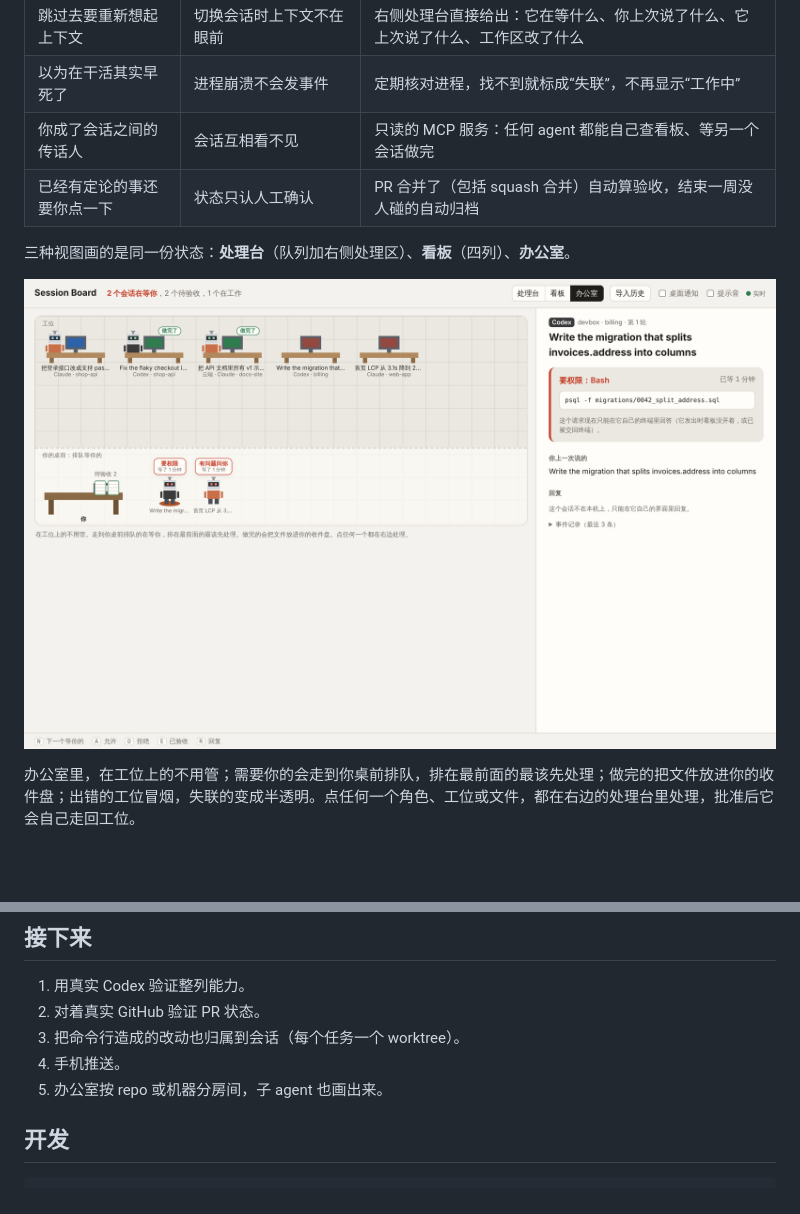
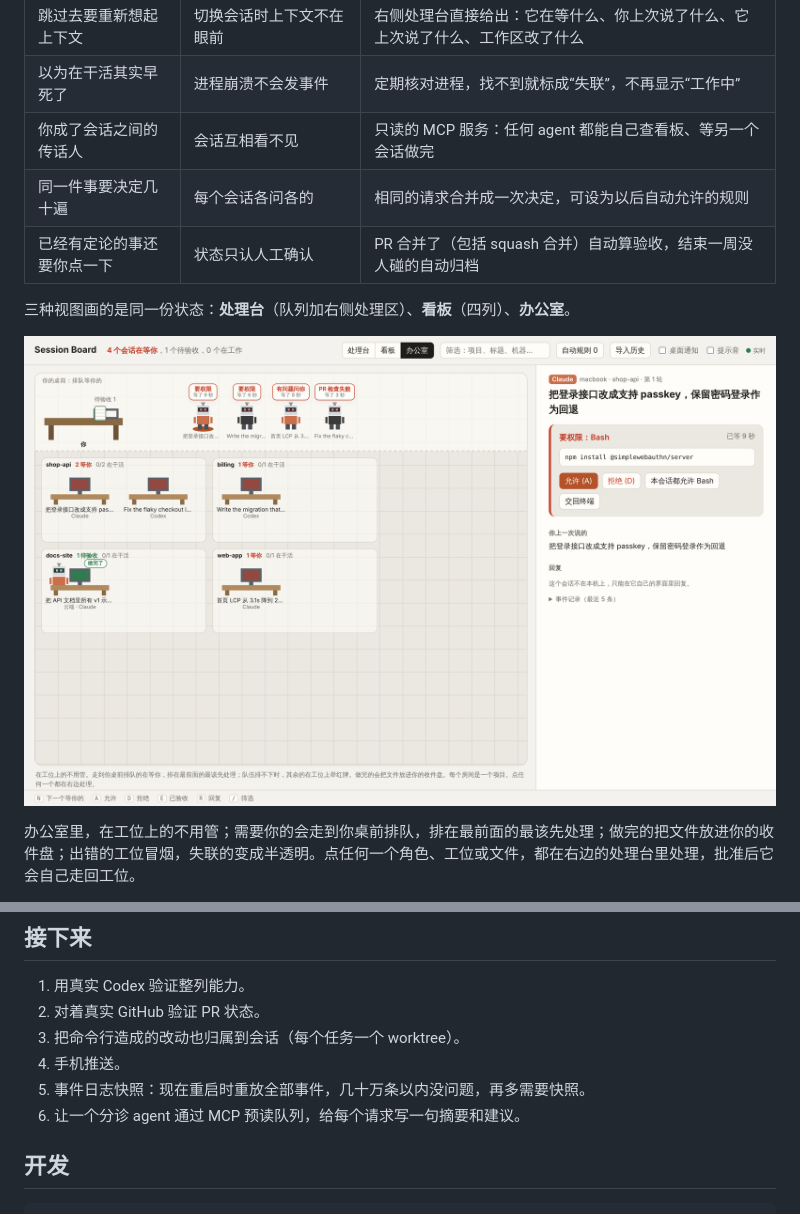
Before and after one commit to Mira190/session-board, a Markdown page: README.md, 2 parts joined by grey strips. Rendered like a GitHub page; pictures changed too: docs/office.png; blank space fills up the shorter version.

```diff
--- a/README.md
+++ b/README.md
@@ -15,6 +15,7 @@
 | 跳过去要重新想起上下文 | 切换会话时上下文不在眼前 | 右侧处理台直接给出：它在等什么、你上次说了什么、它上次说了什么、工作区改了什么 |
 | 以为在干活其实早死了 | 进程崩溃不会发事件 | 定期核对进程，找不到就标成“失联”，不再显示“工作中” |
 | 你成了会话之间的传话人 | 会话互相看不见 | 只读的 MCP 服务：任何 agent 都能自己查看板、等另一个会话做完 |
+| 同一件事要决定几十遍 | 每个会话各问各的 | 相同的请求合并成一次决定，可设为以后自动允许的规则 |
 | 已经有定论的事还要你点一下 | 状态只认人工确认 | PR 合并了（包括 squash 合并）自动算验收，结束一周没人碰的自动归档 |
 
 三种视图画的是同一份状态：**处理台**（队列加右侧处理区）、**看板**（四列）、**办公室**。
@@ -136,7 +153,8 @@ Codex hooks ───────┼─▶ hub：事件日志 ─▶ 状态机
 2. 对着真实 GitHub 验证 PR 状态。
 3. 把命令行造成的改动也归属到会话（每个任务一个 worktree）。
 4. 手机推送。
-5. 办公室按 repo 或机器分房间，子 agent 也画出来。
+5. 事件日志快照：现在重启时重放全部事件，几十万条以内没问题，再多需要快照。
+6. 让一个分诊 agent 通过 MCP 预读队列，给每个请求写一句摘要和建议。
 
 ## 开发
 
```
Also changed, not shown: other parts of README.md (+16 -0 lines), docs/office-fleet.png (added), docs/workbench-fleet.png (added), 12 other files.
